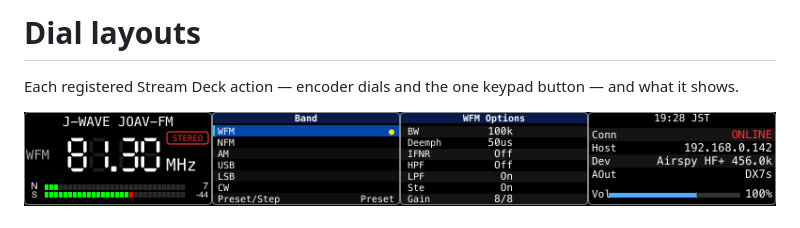
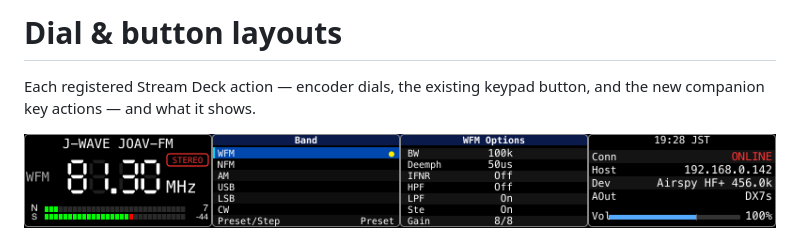
Before and after one commit to soresore19xx/deck-rx, a Markdown page: docs/dial-layouts.md, the part around one of its changes. GitHub-like rendering.

```diff
--- a/docs/dial-layouts.md
+++ b/docs/dial-layouts.md
@@ -1,6 +1,6 @@
-# Dial layouts
+# Dial & button layouts
 
-Each registered Stream Deck action — encoder dials and the one keypad button — and what it shows.
+Each registered Stream Deck action — encoder dials, the existing keypad button, and the new companion key actions — and what it shows.
 
 ![Deck RX — all four LCD panels](lcd-combined.png)
 
```
Also changed, not shown: other parts of docs/dial-layouts.md (+38 -0 lines), docs/btn-fft-lcdx2-ctrl.png (added), docs/btn-volume.png (added).
